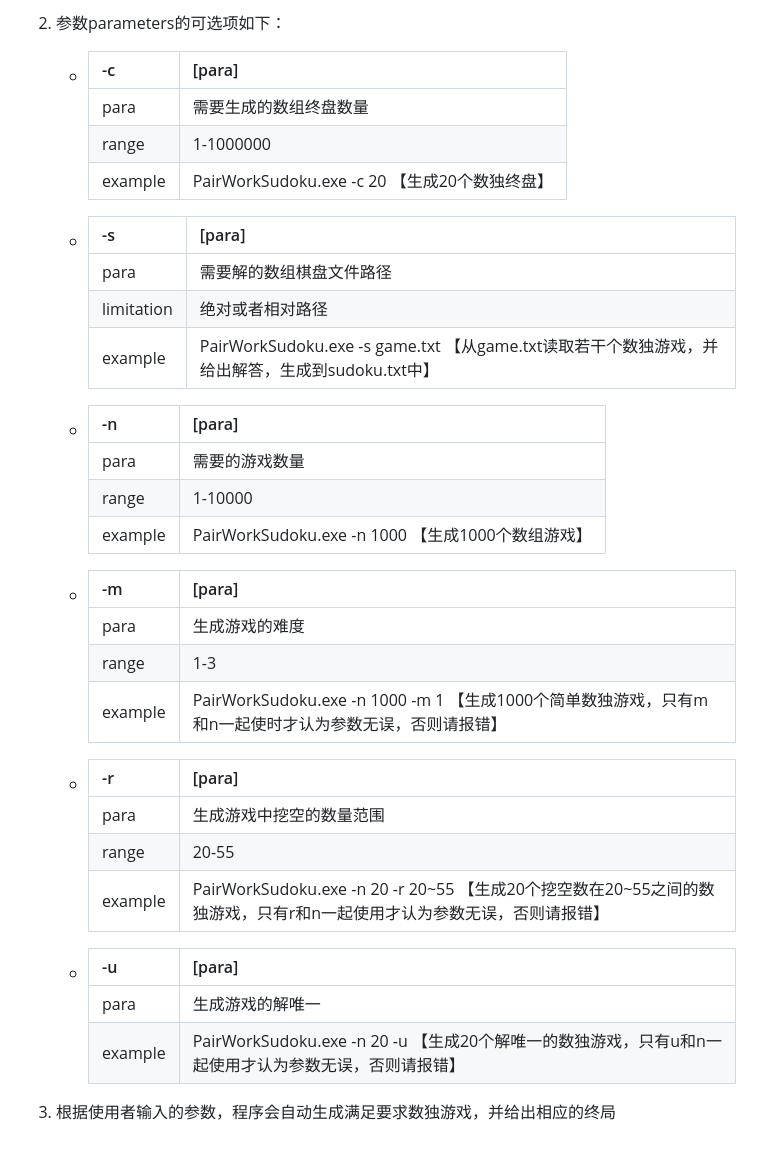
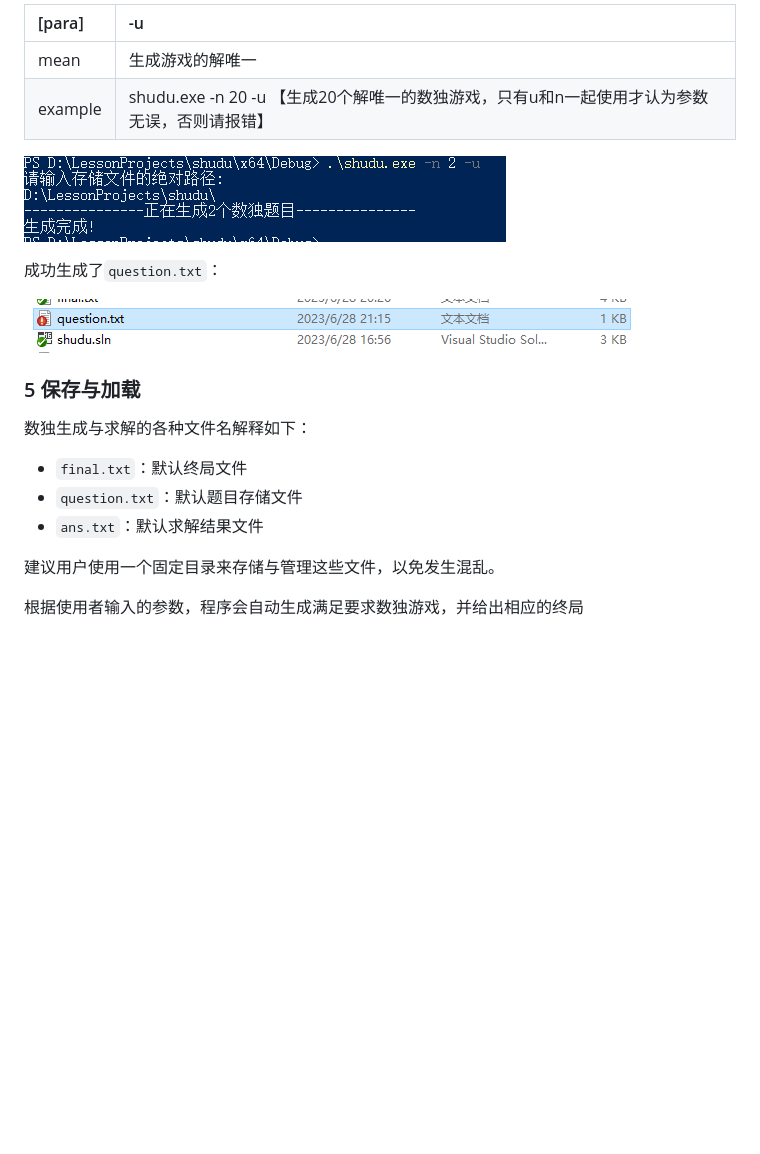
Before and after one commit to Myrrolinz/Sodoku, a Markdown page: 用户手册.md, the part around the change printed below. GitHub-like rendering; pictures changed too: Pic/image-20230628211510814.png (added), Pic/image-20230628211538326.png (added); blank space fills up the shorter version.

```diff
--- a/用户手册.md
+++ b/用户手册.md
@@ -56,39 +136,29 @@
 
-2. 参数parameters的可选项如下：
+| [para]  | -u                                                           |
+| :------ | :----------------------------------------------------------- |
+| mean    | 生成游戏的解唯一                                             |
+| example | shudu.exe -n 20 -u 【生成20个解唯一的数独游戏，只有u和n一起使用才认为参数无误，否则请报错】 |
 
-   - | -c      | [para]                                        |
-     | :------ | :-------------------------------------------- |
-     | para    | 需要生成的数组终盘数量                        |
-     | range   | 1-1000000                                     |
-     | example | PairWorkSudoku.exe -c 20 【生成20个数独终盘】 |
+![image-20230628211510814](Pic/image-20230628211510814.png)
 
-   - | -s         | [para]                                                       |
-     | :--------- | :----------------------------------------------------------- |
-     | para       | 需要解的数组棋盘文件路径                                     |
-     | limitation | 绝对或者相对路径                                             |
-     | example    | PairWorkSudoku.exe -s game.txt 【从game.txt读取若干个数独游戏，并给出解答，生成到sudoku.txt中】 |
+成功生成了`question.txt`：
 
-   - | -n      | [para]                                            |
-     | :------ | :------------------------------------------------ |
-     | para    | 需要的游戏数量                                    |
-     | range   | 1-10000                                           |
-     | example | PairWorkSudoku.exe -n 1000 【生成1000个数组游戏】 |
+![image-20230628211538326](Pic/image-20230628211538326.png)
 
-   - | -m      | [para]                                                       |
-     | :------ | :----------------------------------------------------------- |
-     | para    | 生成游戏的难度                                               |
-     | range   | 1-3                                                          |
-     | example | PairWorkSudoku.exe -n 1000 -m 1 【生成1000个简单数独游戏，只有m和n一起使时才认为参数无误，否则请报错】 |
+### 5 保存与加载
 
-   - | -r      | [para]                                                       |
-     | :------ | :----------------------------------------------------------- |
-     | para    | 生成游戏中挖空的数量范围                                     |
-     | range   | 20-55                                                        |
-     | example | PairWorkSudoku.exe -n 20 -r 20~55 【生成20个挖空数在20~55之间的数独游戏，只有r和n一起使用才认为参数无误，否则请报错】 |
+数独生成与求解的各种文件名解释如下：
 
-   - | -u      | [para]                                                       |
-     | :------ | :----------------------------------------------------------- |
-     | para    | 生成游戏的解唯一                                             |
-     | example | PairWorkSudoku.exe -n 20 -u 【生成20个解唯一的数独游戏，只有u和n一起使用才认为参数无误，否则请报错】 |
+- `final.txt`：默认终局文件
+- `question.txt`：默认题目存储文件
+- `ans.txt`：默认求解结果文件
 
-3. 根据使用者输入的参数，程序会自动生成满足要求数独游戏，并给出相应的终局
+建议用户使用一个固定目录来存储与管理这些文件，以免发生混乱。
+
+
+
+
+
+
+
+根据使用者输入的参数，程序会自动生成满足要求数独游戏，并给出相应的终局
```
Also changed, not shown: other parts of 用户手册.md (+85 -5 lines), Pic/image-20230628211708487.png (added), Pic/image-20230628211729187.png (added), Pic/image-20230628211801996.png (added), 5 other files.
